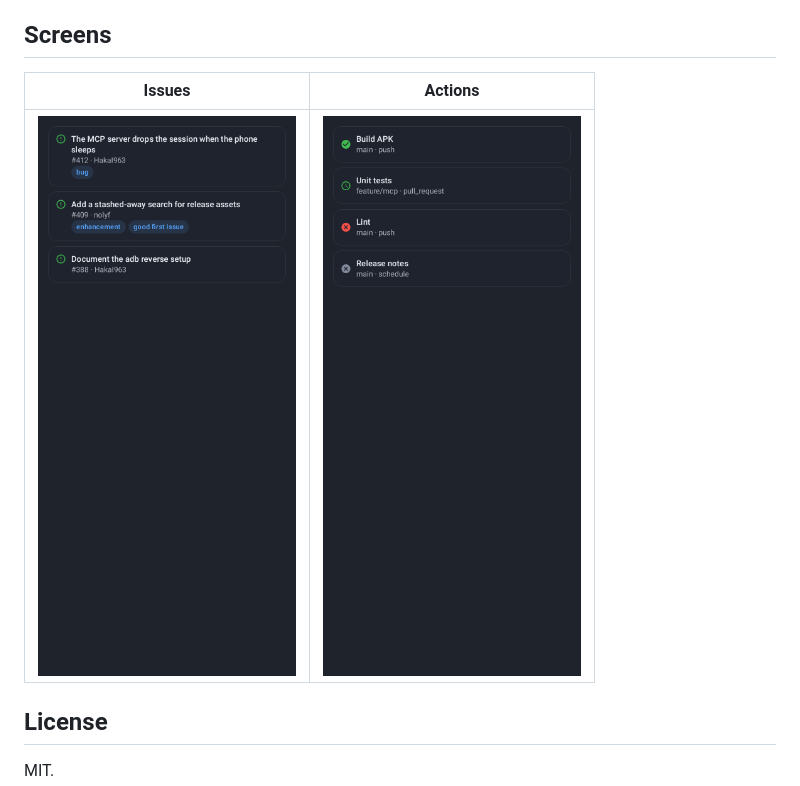
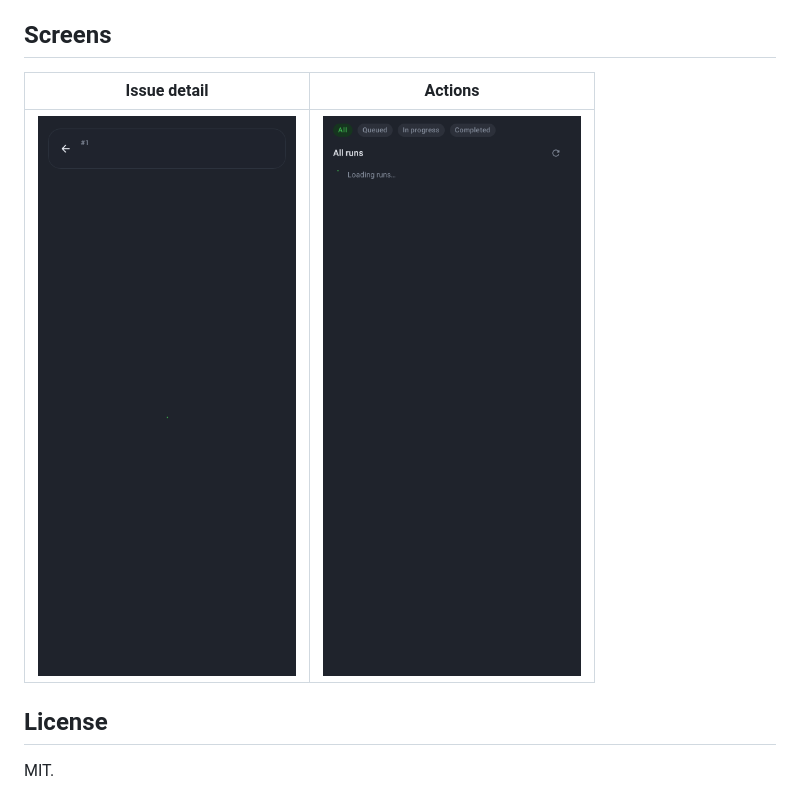
Before and after one commit to HakaI963/gitdroid, a Markdown page: README.md, the part around one of its changes. Rendered like a GitHub page; pictures changed too: docs/screenshots/05-issues-dark.png, docs/screenshots/06-actions-dark.png.

```diff
--- a/README.md
+++ b/README.md
@@ -206,7 +210,7 @@ The requested scope is `repo workflow read:org`.
 
 ## Screens
 
-| Issues | Actions |
+| Issue detail | Actions |
 |---|---|
 | ![Issues](docs/screenshots/05-issues-dark.png) | ![Actions](docs/screenshots/06-actions-dark.png) |
 
```
Also changed, not shown: other parts of README.md (+6 -2 lines), docs/screenshots/10-repo-detail.png (added).
